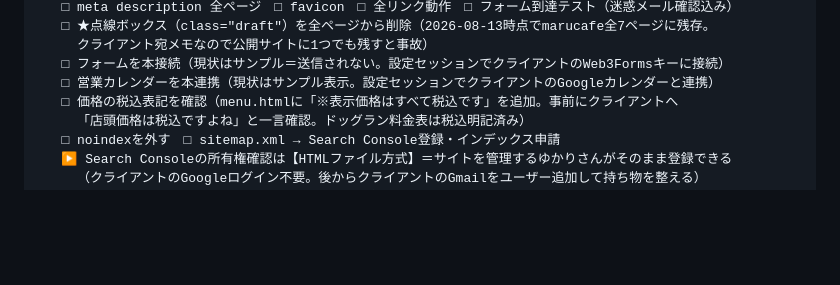
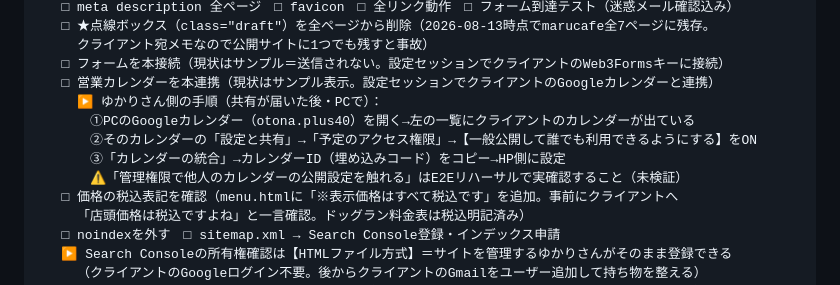
Before and after one commit to kansai-web/byron-time-web, a Markdown page: _setting-daichou.md, the part around the change. Rendered like a GitHub page; blank space fills up the shorter version.

Commit message:
台帳：カレンダー本連携のゆかりさん側手順（一般公開ON・ID取得）とE2E確認事項を追記

```diff
--- a/_setting-daichou.md
+++ b/_setting-daichou.md
@@ -214,6 +214,11 @@ GitHub（kansai-web）　　　→ iPhoneのパスワードアプリに保存
      クライアント宛メモなので公開サイトに1つでも残すと事故）
    □ フォームを本接続（現状はサンプル＝送信されない。設定セッションでクライアントのWeb3Formsキーに接続）
    □ 営業カレンダーを本連携（現状はサンプル表示。設定セッションでクライアントのGoogleカレンダーと連携）
+     ▶ ゆかりさん側の手順（共有が届いた後・PCで）：
+     　①PCのGoogleカレンダー（otona.plus40）を開く→左の一覧にクライアントのカレンダーが出ている
+     　②そのカレンダーの「設定と共有」→「予定のアクセス権限」→【一般公開して誰でも利用できるようにする】をON
+     　③「カレンダーの統合」→カレンダーID（埋め込みコード）をコピー→HP側に設定
+     　⚠️「管理権限で他人のカレンダーの公開設定を触れる」はE2Eリハーサルで実確認すること（未検証）
    □ 価格の税込表記を確認（menu.htmlに「※表示価格はすべて税込です」を追加。事前にクライアントへ
      「店頭価格は税込ですよね」と一言確認。ドッグラン料金表は税込明記済み）
    □ noindexを外す　□ sitemap.xml → Search Console登録・インデックス申請
```
